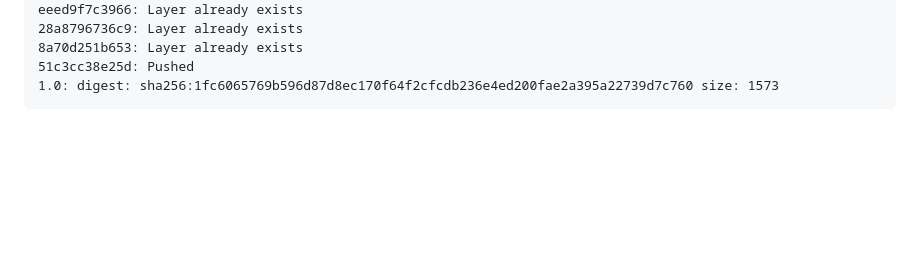
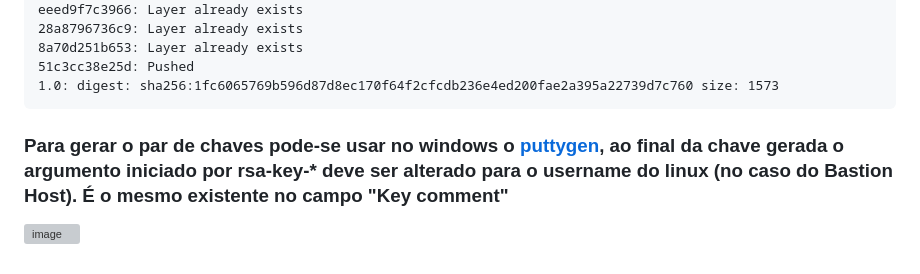
Before and after one commit to SpockCoding/Kubernetes, a Markdown page: CI_CD.md, the part around the change. Drawn GitHub-style; blank space fills up the shorter version; grey boxes are pictures that could not be loaded.

````diff
--- a/CI_CD.md
+++ b/CI_CD.md
@@ -118,3 +118,7 @@ eeed9f7c3966: Layer already exists
 51c3cc38e25d: Pushed
 1.0: digest: sha256:1fc6065769b596d87d8ec170f64f2cfcdb236e4ed200fae2a395a22739d7c760 size: 1573
 ```
+
+### Para gerar o par de chaves pode-se usar no windows o [puttygen](https://putty.org), ao final da chave gerada o argumento iniciado por rsa-key-* deve ser alterado para o username do linux (no caso do Bastion Host). É o mesmo existente no campo "Key comment"
+
+![image](https://user-images.githubusercontent.com/97816800/210683796-d30cc415-5baa-4f97-9589-3d8d59157e32.png)
````
